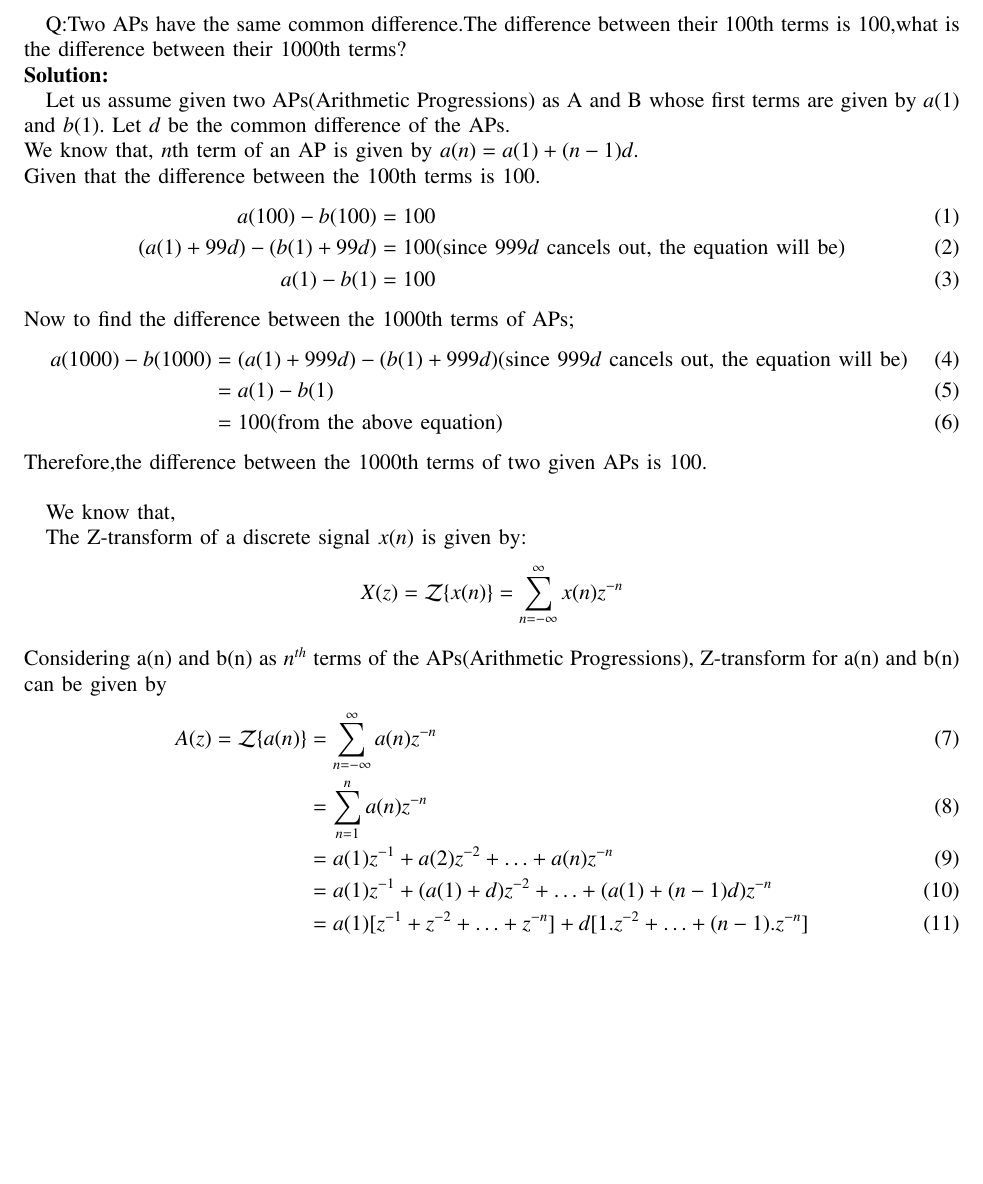
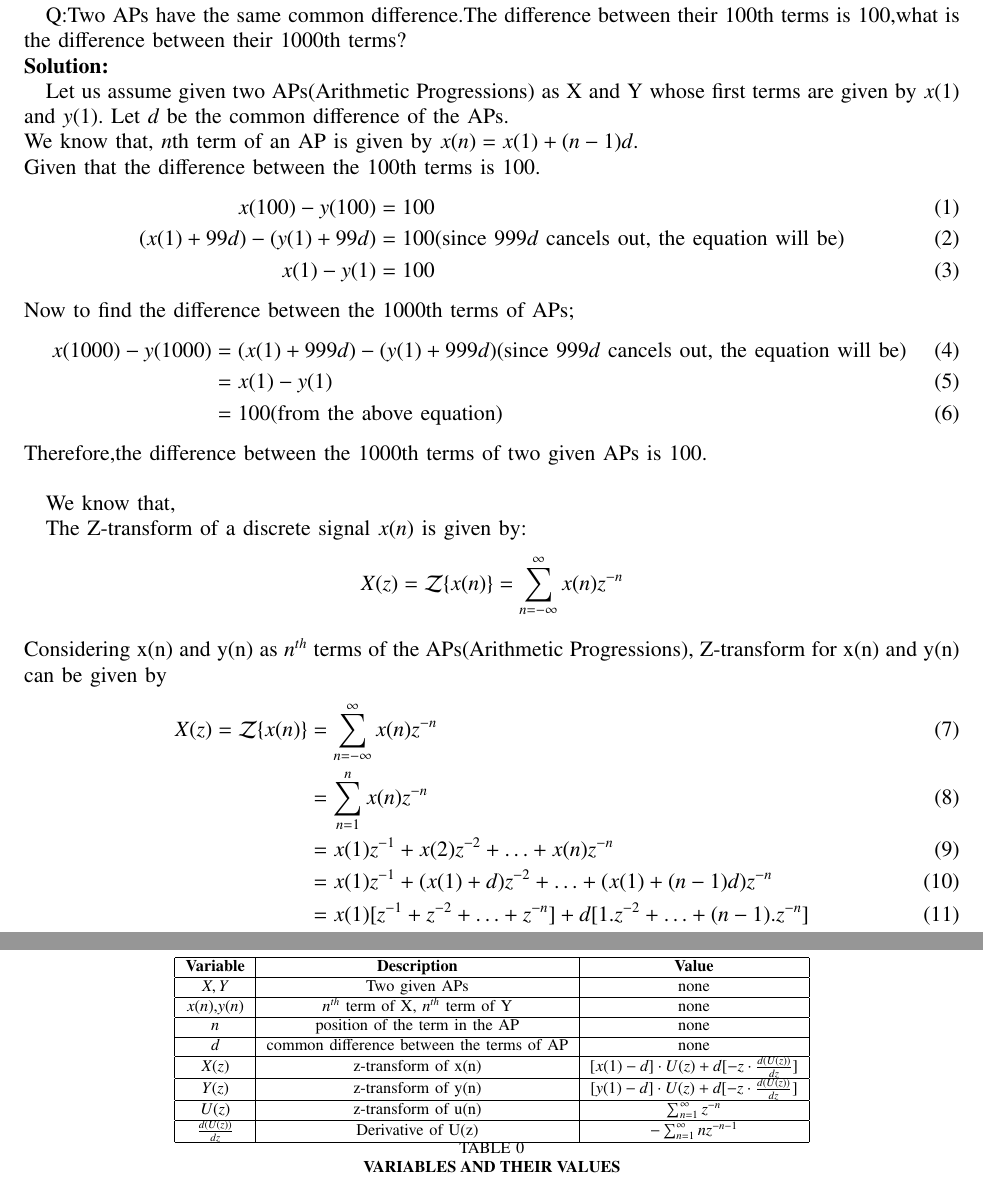
Before and after one commit to BATCHUISHITHA/10.5.2.12, a LaTeX paper (1.tex): part of the page before the commit and two parts of pages 1 and 2 of 2 after it, the two joined at a grey line, cut so that both start at the same text, the shorter picture padded with empty space. Compiled offline with pdfLaTeX.

Commit message:
Add files via upload

```diff
--- a/1.tex
+++ b/1.tex
@@ -117,22 +117,22 @@ Q:Two APs have the same common difference.The difference between their $100${th}
 
 \solution
 
-Let us assume given two APs(Arithmetic Progressions) as A and B whose first terms are given by $a(1)$ and $b(1)$. Let $d$ be the common difference of the APs.
+Let us assume given two APs(Arithmetic Progressions) as X and Y whose first terms are given by $x(1)$ and $y(1)$. Let $d$ be the common difference of the APs.
 \\
-We know that, $n$th term of an AP is given by $a(n) = a(1)+(n-1)d$.
+We know that, $n$th term of an AP is given by $x(n) = x(1)+(n-1)d$.
 \\
 Given that the difference between the $100$th terms is $100$.
 \begin{align}
-a(100) - b(100) &= 100 \\
-(a(1) + 99d) - (b(1) + 99d) &= 100
+x(100) - y(100) &= 100 \\
+(x(1) + 99d) - (y(1) + 99d) &= 100
 (\text{since $999d$ cancels out, the equation will be}) \\
-a(1) - b(1) &= 100
+x(1) - y(1) &= 100
 \end{align}
 Now to find the difference between the $1000$th terms of APs;
 \begin{align}
-a(1000) - b(1000) &= (a(1) + 999d) - (b(1) + 999d)
+x(1000) - y(1000) &= (x(1) + 999d) - (y(1) + 999d)
 (\text{since $999d$ cancels out, the equation will be})\\
-&= a(1) - b(1)\\
+&= x(1) - y(1)\\
 &= 100
 (\text{from the above equation})
 \end{align}
@@ -142,13 +142,13 @@ We know that,
 
 The Z-transform of a discrete signal $x(n)$ is given by:
 \[ X(z) = \mathcal{Z}\{x(n)\} = \sum_{n=-\infty}^{\infty} x(n)z^{-n} \]
-\\ Considering a(n) and b(n) as $n^{th}$ terms of the APs(Arithmetic Progressions), Z-transform for a(n) and b(n) can be given by
+\\ Considering x(n) and y(n) as $n^{th}$ terms of the APs(Arithmetic Progressions), Z-transform for x(n) and y(n) can be given by
 \begin{align}
-A(z) = \mathcal{Z}\{a(n)\}
-&= \sum_{n=-\infty}^{\infty} a(n)z^{-n} \\
-&=\sum_{n=1}^{n}a(n)z^{-n} \\
-&=a(1)z^{-1}+a(2)z^{-2}+ \ldots +a(n)z^{-n} \\
-&=a(1)z^{-1}+(a(1)+d)z^{-2}+ \ldots +(a(1)+(n-1)d)z^{-n} \\
-&=a(1)[z^{-1} + z^{-2} + \ldots + z^{-n}] + d[1.z^{-2}+\ldots+(n-1).z^{-n}] \\
-&=a(1)\cdot U(z) + d[-z \cdot \frac{d(U(z))}{dz} - U(z)]\\
+X(z) = \mathcal{Z}\{x(n)\}
+&= \sum_{n=-\infty}^{\infty} x(n)z^{-n} \\
+&=\sum_{n=1}^{n}x(n)z^{-n} \\
+&=x(1)z^{-1}+x(2)z^{-2}+ \ldots +x(n)z^{-n} \\
+&=x(1)z^{-1}+(x(1)+d)z^{-2}+ \ldots +(x(1)+(n-1)d)z^{-n} \\
+&=x(1)[z^{-1} + z^{-2} + \ldots + z^{-n}] + d[1.z^{-2}+\ldots+(n-1).z^{-n}] \\
+&=x(1)\cdot U(z) + d[-z \cdot \frac{d(U(z))}{dz} - U(z)]\\
 \end{align}
@@ -160,2 +161,20 @@ $B(z) = [b(1)-d]\cdot U(z) + d[-z \cdot \frac {d(U(z))}{dz}] $ \\
+\begin{table}
+    \centering
+    \begin{tabular}{|c|c|c|c|}
+    \hline
+       \textbf{Variable}& \textbf{Description}& \textbf{Value}\\\hline
+         $X,Y$& Two given APs &none\\\hline
+          $x(n)$,$y(n)$& $n^{th}$ term of X, $n^{th}$ term of Y&none\\\hline
+         $n$&   position of the term in the AP&none\\\hline
+          $d$&common difference between the terms of AP&none\\\hline
+          $X(z)$& z-transform of x(n)&$[x(1)-d]\cdot U(z) + d[-z \cdot \frac {d(U(z))}{dz}]$ \\\hline
+         $Y(z)$& z-transform of y(n)&$[y(1)-d]\cdot U(z) + d[-z \cdot \frac {d(U(z))}{dz}]$\\\hline
+          $U(z)$& z-transform of u(n)& $\sum_{ n=1}^{\infty} z^{-n}$\\\hline
+         $\frac{d(U(z))}{dz}$& Derivative of U(z)&$-\sum_{n=1}^{\infty}nz^{-n-1}$\\\hline
+
+    \end{tabular}
+    \caption{\textbf{VARIABLES AND THEIR VALUES}}
+    \label{tab:my_label}
+\end{table}
 
 \end{document}
```
Also changed, not shown: 1.pdf, 1.tex (5 more changed lines), 1 other file.
